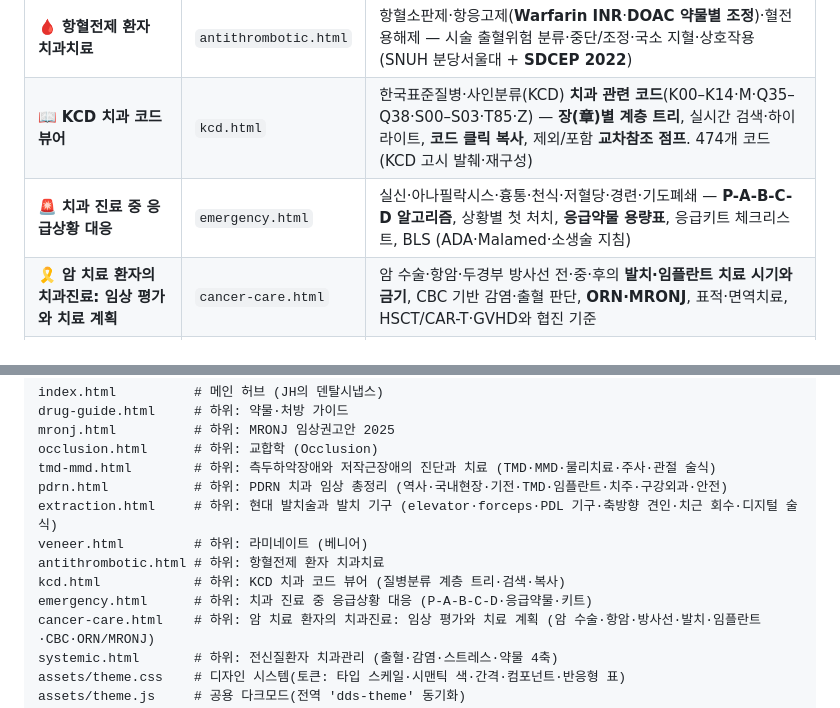
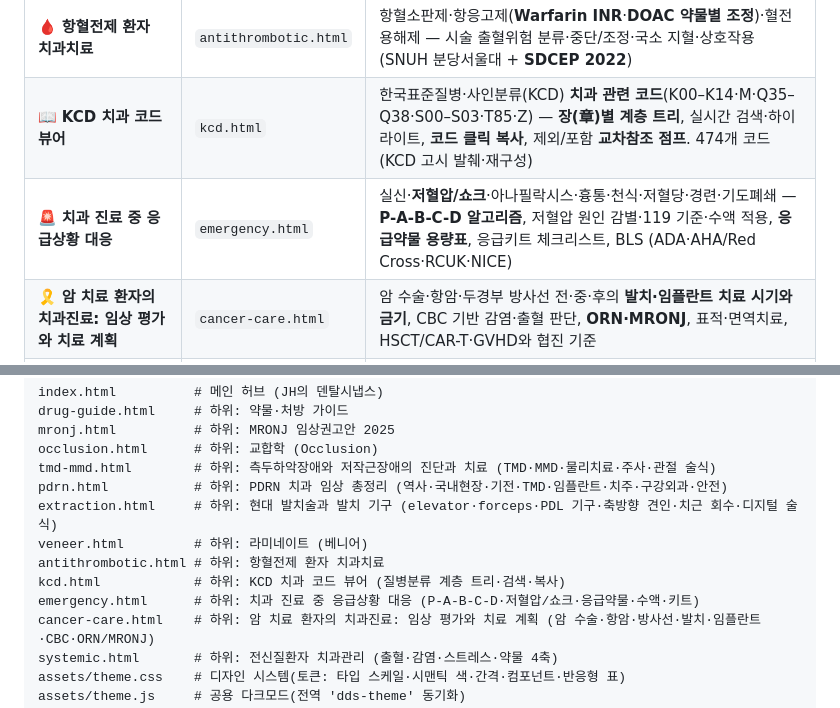
Before and after one commit to alibowbow/dds, a Markdown page: README.md, 2 parts joined by grey strips. Drawn GitHub-style.

Commit message:
README에 저혈압 대응 범위 반영

```diff
--- a/README.md
+++ b/README.md
@@ -19,7 +19,7 @@
 | 💎 **라미네이트 (베니어)** | `veneer.html` | 무삭제·최소삭제 베니어 — 적응증·삭제 연속선·**재료 7종(굴곡강도 차트)**·제작·**접착 5경로**·브랜드 비교·장기 근거. 단면 개념도 SVG, 인용(S1–S10) (ADA·ACP·문헌리뷰·제조사 IFU) |
 | 🩸 **항혈전제 환자 치과치료** | `antithrombotic.html` | 항혈소판제·항응고제(**Warfarin INR**·**DOAC 약물별 조정**)·혈전용해제 — 시술 출혈위험 분류·중단/조정·국소 지혈·상호작용 (SNUH 분당서울대 + **SDCEP 2022**) |
 | 📖 **KCD 치과 코드 뷰어** | `kcd.html` | 한국표준질병·사인분류(KCD) **치과 관련 코드**(K00–K14·M·Q35–Q38·S00–S03·T85·Z) — **장(章)별 계층 트리**, 실시간 검색·하이라이트, **코드 클릭 복사**, 제외/포함 **교차참조 점프**. 474개 코드 (KCD 고시 발췌·재구성) |
-| 🚨 **치과 진료 중 응급상황 대응** | `emergency.html` | 실신·아나필락시스·흉통·천식·저혈당·경련·기도폐쇄 — **P-A-B-C-D 알고리즘**, 상황별 첫 처치, **응급약물 용량표**, 응급키트 체크리스트, BLS (ADA·Malamed·소생술 지침) |
+| 🚨 **치과 진료 중 응급상황 대응** | `emergency.html` | 실신·**저혈압/쇼크**·아나필락시스·흉통·천식·저혈당·경련·기도폐쇄 — **P-A-B-C-D 알고리즘**, 저혈압 원인 감별·119 기준·수액 적용, **응급약물 용량표**, 응급키트 체크리스트, BLS (ADA·AHA/Red Cross·RCUK·NICE) |
 | 🎗️ **암 치료 환자의 치과진료: 임상 평가와 치료 계획** | `cancer-care.html` | 암 수술·항암·두경부 방사선 전·중·후의 **발치·임플란트 치료 시기와 금기**, CBC 기반 감염·출혈 판단, **ORN·MRONJ**, 표적·면역치료, HSCT/CAR-T·GVHD와 협진 기준 |
 | 🩺 **전신질환자 치과관리** | `systemic.html` | 심혈관·당뇨·신장(투석)·간·임신·갑상선/부신·항암/방사선·면역억제 — **출혈·감염·스트레스·약물 4축** 위험, 진료 전 확인, 협진 기준, 활력징후 (Little & Falace·Scully·ADA) |
 
@@ -58,7 +58,7 @@ extraction.html     # 하위: 현대 발치술과 발치 기구 (elevator·force
 veneer.html         # 하위: 라미네이트 (베니어)
 antithrombotic.html # 하위: 항혈전제 환자 치과치료
 kcd.html            # 하위: KCD 치과 코드 뷰어 (질병분류 계층 트리·검색·복사)
-emergency.html      # 하위: 치과 진료 중 응급상황 대응 (P-A-B-C-D·응급약물·키트)
+emergency.html      # 하위: 치과 진료 중 응급상황 대응 (P-A-B-C-D·저혈압/쇼크·응급약물·수액·키트)
 cancer-care.html    # 하위: 암 치료 환자의 치과진료: 임상 평가와 치료 계획 (암 수술·항암·방사선·발치·임플란트·CBC·ORN/MRONJ)
 systemic.html       # 하위: 전신질환자 치과관리 (출혈·감염·스트레스·약물 4축)
 assets/theme.css    # 디자인 시스템(토큰: 타입 스케일·시맨틱 색·간격·컴포넌트·반응형 표)
```
